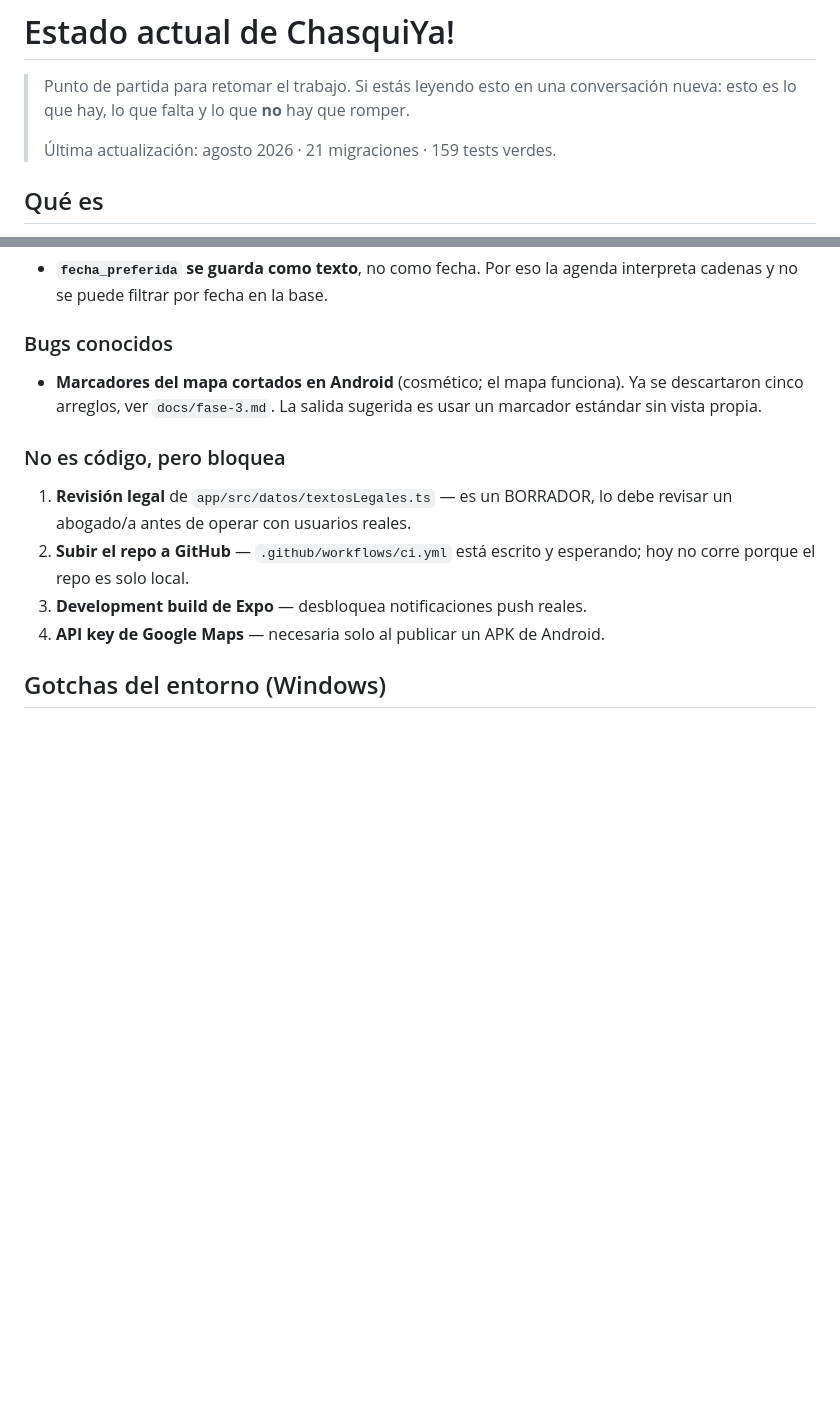
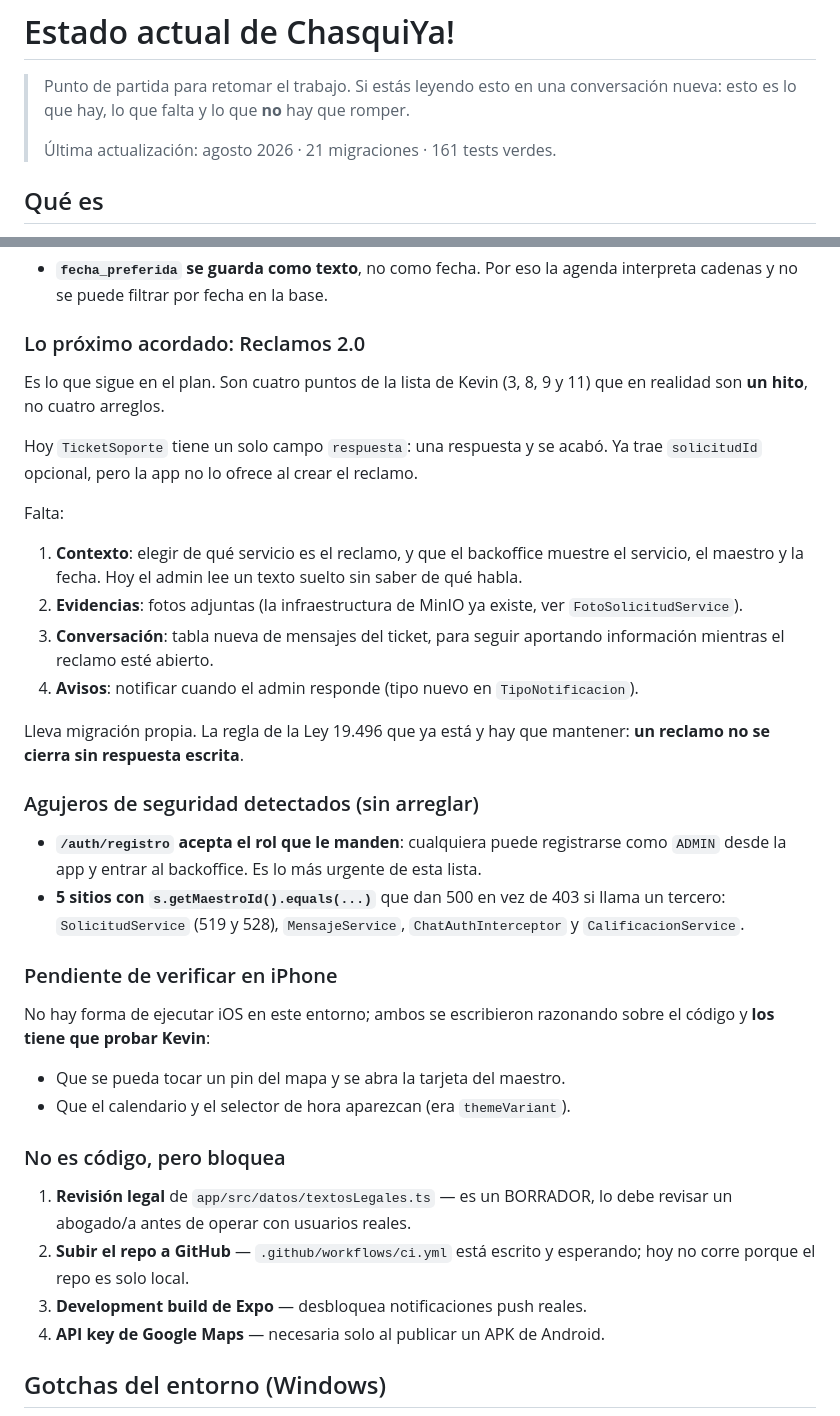
Before and after one commit to nembitoo/chasquiya, a Markdown page: docs/estado-actual.md, 2 parts joined by grey strips. GitHub-like rendering; blank space fills up the shorter version.

```diff
--- a/docs/estado-actual.md
+++ b/docs/estado-actual.md
@@ -4,7 +4,7 @@
 > conversación nueva: esto es lo que hay, lo que falta y lo que **no** hay que
 > romper.
 >
-> Última actualización: agosto 2026 · 21 migraciones · 159 tests verdes.
+> Última actualización: agosto 2026 · 21 migraciones · 161 tests verdes.
 
 ## Qué es
 
@@ -135,11 +161,45 @@ atajos.
 - **`fecha_preferida` se guarda como texto**, no como fecha. Por eso la agenda
   interpreta cadenas y no se puede filtrar por fecha en la base.
 
-### Bugs conocidos
+### Lo próximo acordado: Reclamos 2.0
 
-- **Marcadores del mapa cortados en Android** (cosmético; el mapa funciona). Ya
-  se descartaron cinco arreglos, ver `docs/fase-3.md`. La salida sugerida es
-  usar un marcador estándar sin vista propia.
+Es lo que sigue en el plan. Son cuatro puntos de la lista de Kevin (3, 8, 9 y
+11) que en realidad son **un hito**, no cuatro arreglos.
+
+Hoy `TicketSoporte` tiene un solo campo `respuesta`: una respuesta y se acabó.
+Ya trae `solicitudId` opcional, pero la app no lo ofrece al crear el reclamo.
+
+Falta:
+
+1. **Contexto**: elegir de qué servicio es el reclamo, y que el backoffice
+   muestre el servicio, el maestro y la fecha. Hoy el admin lee un texto suelto
+   sin saber de qué habla.
+2. **Evidencias**: fotos adjuntas (la infraestructura de MinIO ya existe, ver
+   `FotoSolicitudService`).
+3. **Conversación**: tabla nueva de mensajes del ticket, para seguir aportando
+   información mientras el reclamo esté abierto.
+4. **Avisos**: notificar cuando el admin responde (tipo nuevo en
+   `TipoNotificacion`).
+
+Lleva migración propia. La regla de la Ley 19.496 que ya está y hay que
+mantener: **un reclamo no se cierra sin respuesta escrita**.
+
+### Agujeros de seguridad detectados (sin arreglar)
+
+- **`/auth/registro` acepta el rol que le manden**: cualquiera puede
+  registrarse como `ADMIN` desde la app y entrar al backoffice. Es lo más
+  urgente de esta lista.
+- **5 sitios con `s.getMaestroId().equals(...)`** que dan 500 en vez de 403 si
+  llama un tercero: `SolicitudService` (519 y 528), `MensajeService`,
+  `ChatAuthInterceptor` y `CalificacionService`.
+
+### Pendiente de verificar en iPhone
+
+No hay forma de ejecutar iOS en este entorno; ambos se escribieron razonando
+sobre el código y **los tiene que probar Kevin**:
+
+- Que se pueda tocar un pin del mapa y se abra la tarjeta del maestro.
+- Que el calendario y el selector de hora aparezcan (era `themeVariant`).
 
 ### No es código, pero bloquea
 
```
Also changed, not shown: other parts of docs/estado-actual.md (+57 -0 lines).
